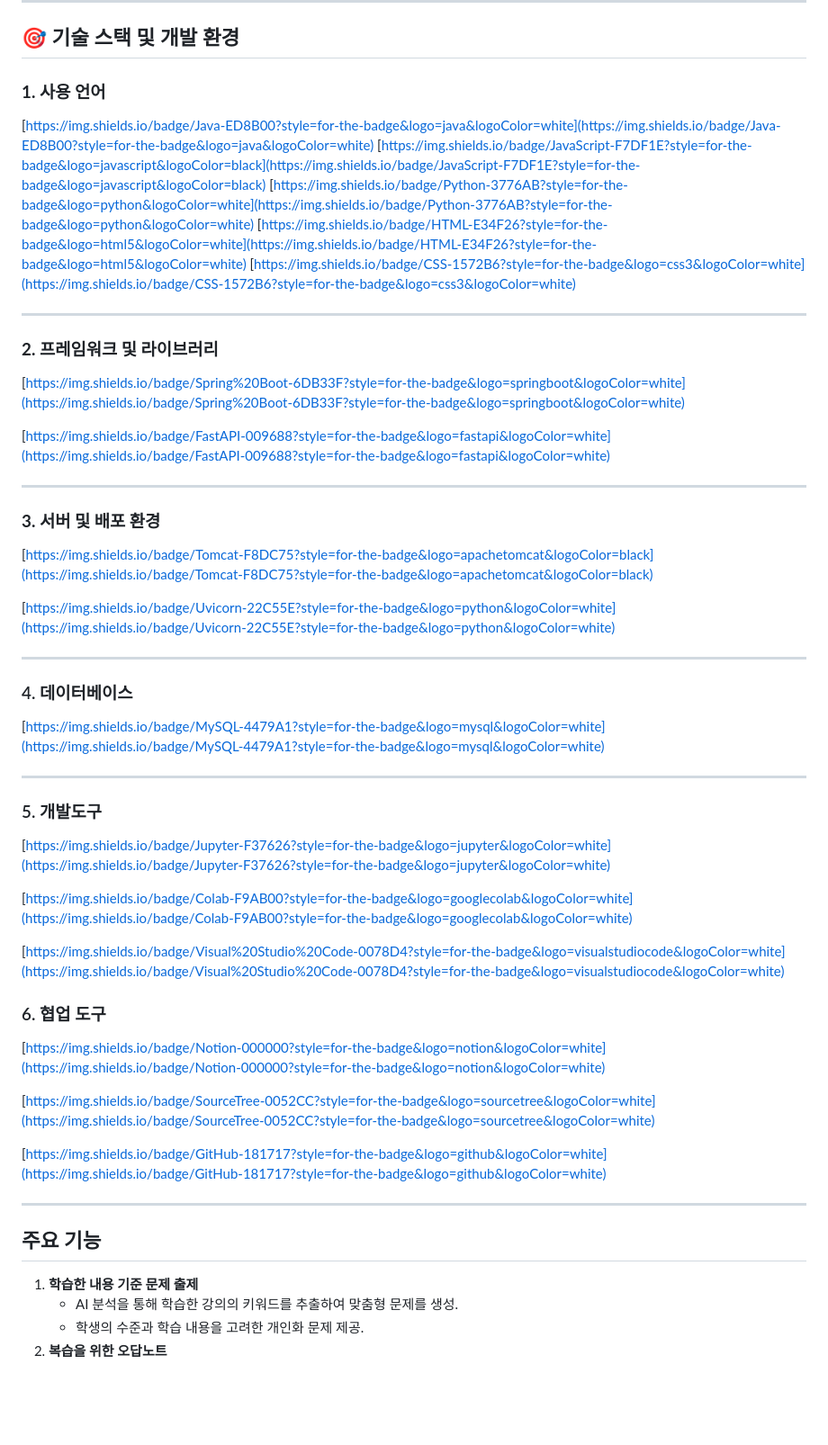
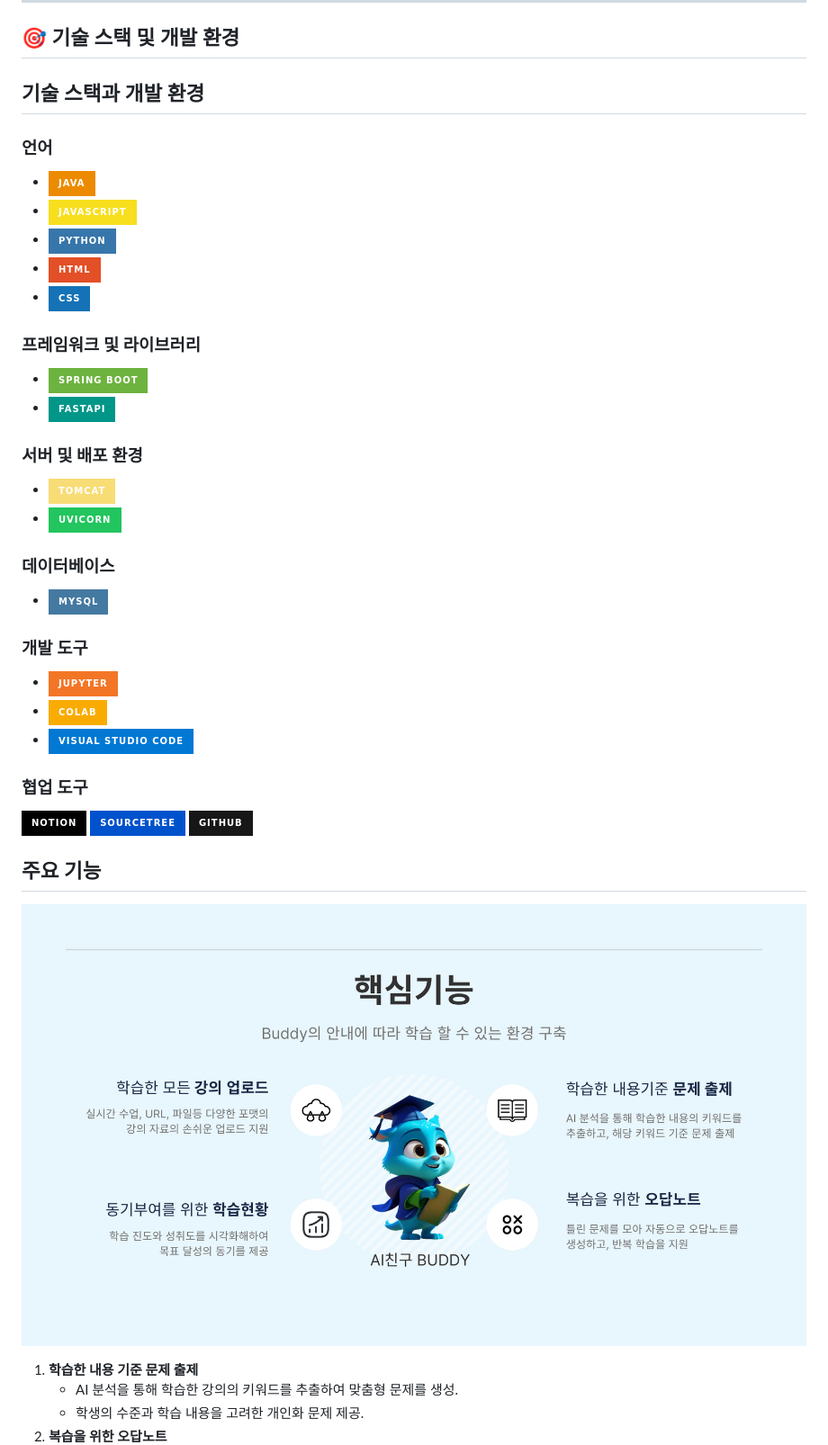
Before and after one commit to Vicky0729/EduBuddy, a Markdown page: README.md, the part around the change. Shown: that part at 90% size. Drawn GitHub-style; badges without logos; blank space fills up the shorter version.

```diff
--- a/README.md
+++ b/README.md
@@ -45,54 +45,37 @@ EduBuddy는 중위권 학생을 위한 맞춤형 학습 플랫폼으로, 학습
 
 ## 🎯 기술 스택 및 개발 환경
 
-### **1. 사용 언어**
+## 기술 스택과 개발 환경
 
-[https://img.shields.io/badge/Java-ED8B00?style=for-the-badge&logo=java&logoColor=white](https://img.shields.io/badge/Java-ED8B00?style=for-the-badge&logo=java&logoColor=white) [https://img.shields.io/badge/JavaScript-F7DF1E?style=for-the-badge&logo=javascript&logoColor=black](https://img.shields.io/badge/JavaScript-F7DF1E?style=for-the-badge&logo=javascript&logoColor=black) [https://img.shields.io/badge/Python-3776AB?style=for-the-badge&logo=python&logoColor=white](https://img.shields.io/badge/Python-3776AB?style=for-the-badge&logo=python&logoColor=white)
-[https://img.shields.io/badge/HTML-E34F26?style=for-the-badge&logo=html5&logoColor=white](https://img.shields.io/badge/HTML-E34F26?style=for-the-badge&logo=html5&logoColor=white) [https://img.shields.io/badge/CSS-1572B6?style=for-the-badge&logo=css3&logoColor=white](https://img.shields.io/badge/CSS-1572B6?style=for-the-badge&logo=css3&logoColor=white)
+### 언어
+- ![Java](https://img.shields.io/badge/Java-ED8B00?style=for-the-badge&logo=java&logoColor=white)
+- ![JavaScript](https://img.shields.io/badge/JavaScript-F7DF1E?style=for-the-badge&logo=javascript&logoColor=black)
+- ![Python](https://img.shields.io/badge/Python-3776AB?style=for-the-badge&logo=python&logoColor=white)
+- ![HTML](https://img.shields.io/badge/HTML-E34F26?style=for-the-badge&logo=html5&logoColor=white)
+- ![CSS](https://img.shields.io/badge/CSS-1572B6?style=for-the-badge&logo=css3&logoColor=white)
 
----
+### 프레임워크 및 라이브러리
+- ![Spring Boot](https://img.shields.io/badge/Spring%20Boot-6DB33F?style=for-the-badge&logo=springboot&logoColor=white)
+- ![FastAPI](https://img.shields.io/badge/FastAPI-009688?style=for-the-badge&logo=fastapi&logoColor=white)
 
-### **2. 프레임워크 및 라이브러리**
+### 서버 및 배포 환경
+- ![Tomcat](https://img.shields.io/badge/Tomcat-F8DC75?style=for-the-badge&logo=apachetomcat&logoColor=black)
+- ![Uvicorn](https://img.shields.io/badge/Uvicorn-22C55E?style=for-the-badge&logo=python&logoColor=white)
 
-[https://img.shields.io/badge/Spring%20Boot-6DB33F?style=for-the-badge&logo=springboot&logoColor=white](https://img.shields.io/badge/Spring%20Boot-6DB33F?style=for-the-badge&logo=springboot&logoColor=white)
+### 데이터베이스
+- ![MySQL](https://img.shields.io/badge/MySQL-4479A1?style=for-the-badge&logo=mysql&logoColor=white)
 
-[https://img.shields.io/badge/FastAPI-009688?style=for-the-badge&logo=fastapi&logoColor=white](https://img.shields.io/badge/FastAPI-009688?style=for-the-badge&logo=fastapi&logoColor=white)
+### 개발 도구
+- ![Jupyter Notebook](https://img.shields.io/badge/Jupyter-F37626?style=for-the-badge&logo=jupyter&logoColor=white)
+- ![Colab](https://img.shields.io/badge/Colab-F9AB00?style=for-the-badge&logo=googlecolab&logoColor=white)
+- ![Visual Studio Code](https://img.shields.io/badge/Visual%20Studio%20Code-0078D4?style=for-the-badge&logo=visualstudiocode&logoColor=white)
 
----
-
-### **3. 서버 및 배포 환경**
-
-[https://img.shields.io/badge/Tomcat-F8DC75?style=for-the-badge&logo=apachetomcat&logoColor=black](https://img.shields.io/badge/Tomcat-F8DC75?style=for-the-badge&logo=apachetomcat&logoColor=black)
-
-[https://img.shields.io/badge/Uvicorn-22C55E?style=for-the-badge&logo=python&logoColor=white](https://img.shields.io/badge/Uvicorn-22C55E?style=for-the-badge&logo=python&logoColor=white)
-
----
-
-### 4. 데이터베이스
-
-[https://img.shields.io/badge/MySQL-4479A1?style=for-the-badge&logo=mysql&logoColor=white](https://img.shields.io/badge/MySQL-4479A1?style=for-the-badge&logo=mysql&logoColor=white)
-
----
-
-### 5. 개발도구
-
-[https://img.shields.io/badge/Jupyter-F37626?style=for-the-badge&logo=jupyter&logoColor=white](https://img.shields.io/badge/Jupyter-F37626?style=for-the-badge&logo=jupyter&logoColor=white)
-
-[https://img.shields.io/badge/Colab-F9AB00?style=for-the-badge&logo=googlecolab&logoColor=white](https://img.shields.io/badge/Colab-F9AB00?style=for-the-badge&logo=googlecolab&logoColor=white)
-
-[https://img.shields.io/badge/Visual%20Studio%20Code-0078D4?style=for-the-badge&logo=visualstudiocode&logoColor=white](https://img.shields.io/badge/Visual%20Studio%20Code-0078D4?style=for-the-badge&logo=visualstudiocode&logoColor=white)
-
-### 6. 협업 도구
-
-[https://img.shields.io/badge/Notion-000000?style=for-the-badge&logo=notion&logoColor=white](https://img.shields.io/badge/Notion-000000?style=for-the-badge&logo=notion&logoColor=white)
-
-[https://img.shields.io/badge/SourceTree-0052CC?style=for-the-badge&logo=sourcetree&logoColor=white](https://img.shields.io/badge/SourceTree-0052CC?style=for-the-badge&logo=sourcetree&logoColor=white)
-
-[https://img.shields.io/badge/GitHub-181717?style=for-the-badge&logo=github&logoColor=white](https://img.shields.io/badge/GitHub-181717?style=for-the-badge&logo=github&logoColor=white)
-
----
+### 협업 도구
+![Notion](https://img.shields.io/badge/Notion-000000?style=for-the-badge&logo=notion&logoColor=white) ![SourceTree](https://img.shields.io/badge/SourceTree-0052CC?style=for-the-badge&logo=sourcetree&logoColor=white) ![GitHub](https://img.shields.io/badge/GitHub-181717?style=for-the-badge&logo=github&logoColor=white)
 
 ## 주요 기능
+
+![학습 현황 화면](./imgs/Core_Features.png)
 
 1. **학습한 내용 기준 문제 출제**
     - AI 분석을 통해 학습한 강의의 키워드를 추출하여 맞춤형 문제를 생성.
```
